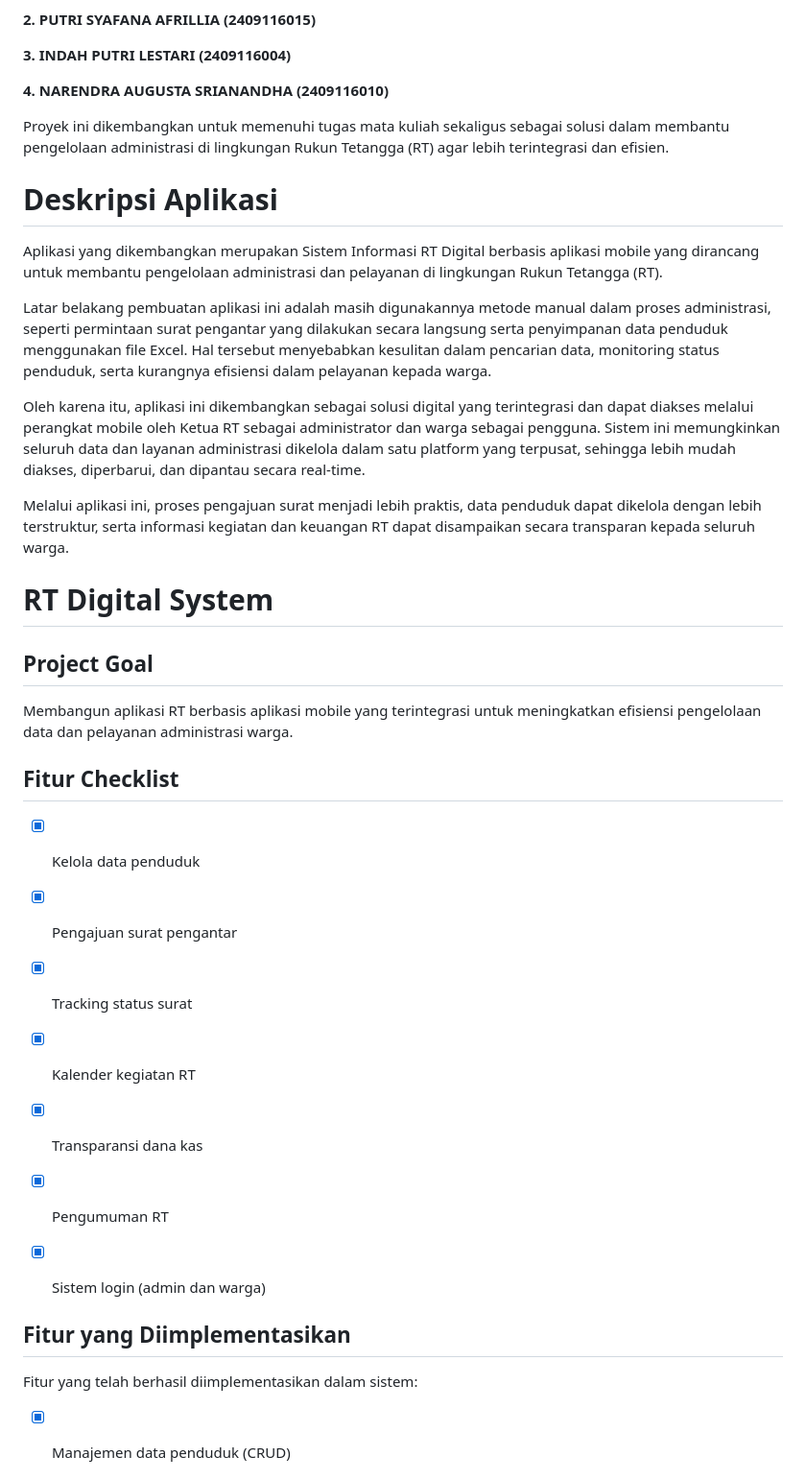
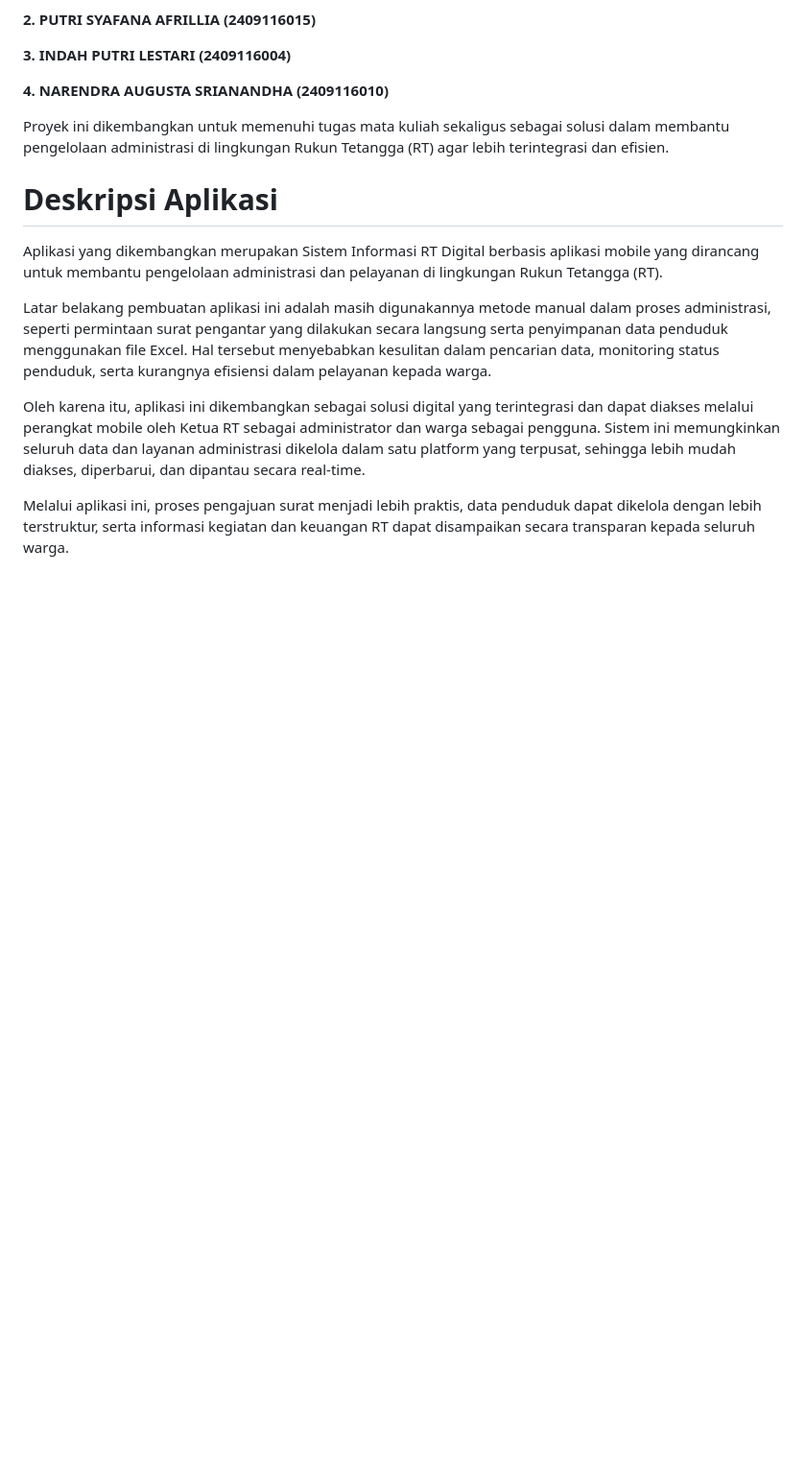
Before and after one commit to syzota/pos-kamling, a Markdown page: README.md, the part around one of its changes. Shown at 96% size. Drawn GitHub-style; blank space fills up the shorter version.

```diff
--- a/README.md
+++ b/README.md
@@ -21,32 +21,3 @@ Latar belakang pembuatan aplikasi ini adalah masih digunakannya metode manual da
 Oleh karena itu, aplikasi ini dikembangkan sebagai solusi digital yang terintegrasi dan dapat diakses melalui perangkat mobile oleh Ketua RT sebagai administrator dan warga sebagai pengguna. Sistem ini memungkinkan seluruh data dan layanan administrasi dikelola dalam satu platform yang terpusat, sehingga lebih mudah diakses, diperbarui, dan dipantau secara real-time.
 
 Melalui aplikasi ini, proses pengajuan surat menjadi lebih praktis, data penduduk dapat dikelola dengan lebih terstruktur, serta informasi kegiatan dan keuangan RT dapat disampaikan secara transparan kepada seluruh warga.
-
-# RT Digital System
-
-## Project Goal
-
-Membangun aplikasi RT berbasis aplikasi mobile yang terintegrasi untuk meningkatkan efisiensi pengelolaan data dan pelayanan administrasi warga.
-
-## Fitur Checklist
-
-- [x] Kelola data penduduk
-
-- [x] Pengajuan surat pengantar
-
-- [x] Tracking status surat
-
-- [x] Kalender kegiatan RT
-
-- [x] Transparansi dana kas
-
-- [x] Pengumuman RT
-
-- [x] Sistem login (admin dan warga)
-
-## Fitur yang Diimplementasikan
-
-Fitur yang telah berhasil diimplementasikan dalam sistem:
-
-- [x] Manajemen data penduduk (CRUD)
-
```
Also changed, not shown: other parts of README.md (+0 -27 lines).
